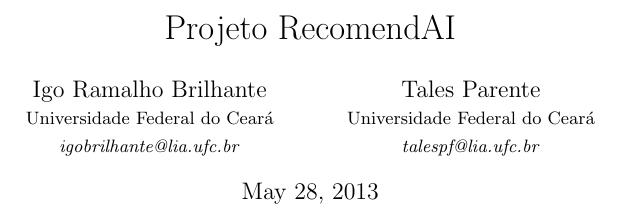
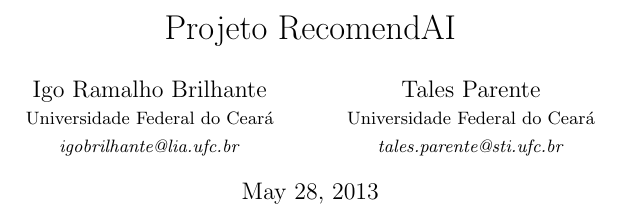
Before and after one commit to igobrilhante/projeto-comp-ubiq, a LaTeX document (documento/documento.tex): part of one column of page 1 of 2, cut so that both start at the same text. Compiled offline with pdfLaTeX.

Commit message:
Documento inserido

```diff
--- a/documento/documento.tex
+++ b/documento/documento.tex
@@ -7,7 +7,7 @@
 \usepackage{url}
 \usepackage{chato-notes}
 
-\author{Igo Ramalho Brilhante \\ \small{Universidade Federal do Ceará} \\  \small{\textit{igobrilhante@lia.ufc.br}} \and Tales Parente \\  \small{Universidade Federal do Ceará} \\ \small{\textit{talespf@lia.ufc.br}} }
+\author{Igo Ramalho Brilhante \\ \small{Universidade Federal do Ceará} \\  \small{\textit{igobrilhante@lia.ufc.br}} \and Tales Parente \\  \small{Universidade Federal do Ceará} \\ \small{\textit{tales.parente@sti.ufc.br}} }
 \title{Projeto RecomendAI}
 
 \begin{document}
```
